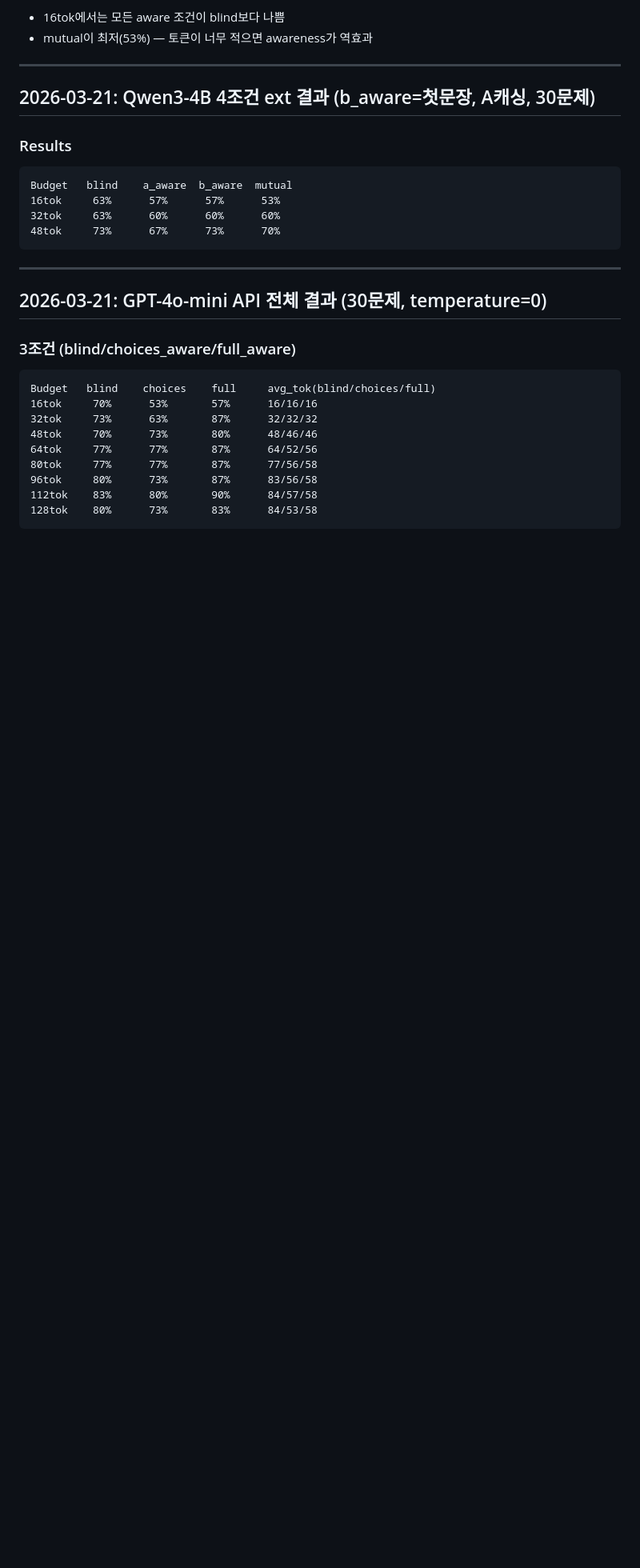
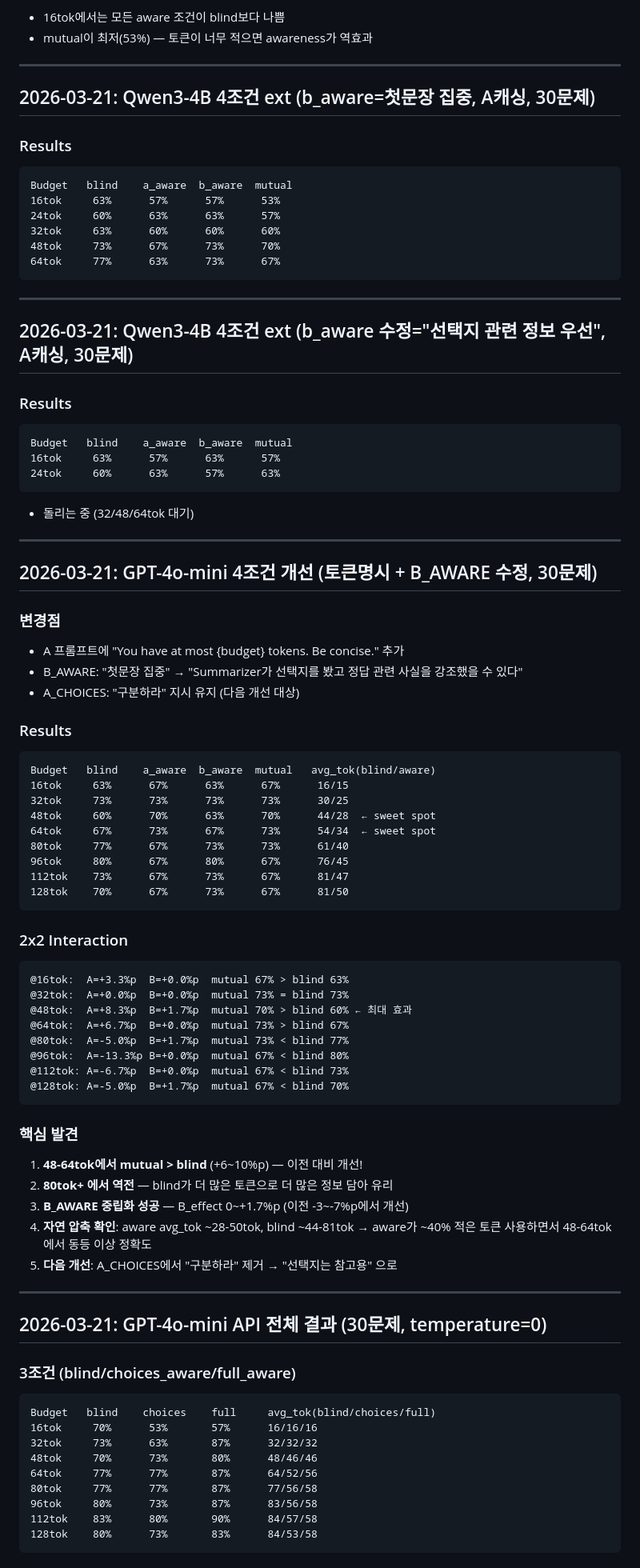
Before and after one commit to Jay931203/wcisl, a Markdown page: notebooks/RESULTS_LOG.md, the part around the change. Shown at 80% size. Rendered like a GitHub page; blank space fills up the shorter version.

Commit message:
docs: GPT-4o-mini 개선 4조건 결과 + Qwen ext 24/64tok 추가
- 48-64tok sweet spot: mutual > blind (+6~10%p)
- B_AWARE 중립화 성공 (B_effect 0~+1.7%p)
- 자연 압축: aware ~28-50tok, blind ~44-81tok
- 80tok+ 역전 현상 — 다음 개선 필요

Co-Authored-By: Claude Opus 4.6 (1M context) <noreply@anthropic.com>

````diff
--- a/notebooks/RESULTS_LOG.md
+++ b/notebooks/RESULTS_LOG.md
@@ -304,15 +304,71 @@ Budget   blind    a_aware  b_aware  mutual
 
 ---
 
-## 2026-03-21: Qwen3-4B 4조건 ext 결과 (b_aware=첫문장, A캐싱, 30문제)
+## 2026-03-21: Qwen3-4B 4조건 ext (b_aware=첫문장 집중, A캐싱, 30문제)
 
 ### Results
 ```
 Budget   blind    a_aware  b_aware  mutual
 16tok     63%      57%      57%      53%
+24tok     60%      63%      63%      57%
 32tok     63%      60%      60%      60%
 48tok     73%      67%      73%      70%
+64tok     77%      63%      73%      67%
 ```
+
+---
+
+## 2026-03-21: Qwen3-4B 4조건 ext (b_aware 수정="선택지 관련 정보 우선", A캐싱, 30문제)
+
+### Results
+```
+Budget   blind    a_aware  b_aware  mutual
+16tok     63%      57%      63%      57%
+24tok     60%      63%      57%      63%
+```
+- 돌리는 중 (32/48/64tok 대기)
+
+---
+
+## 2026-03-21: GPT-4o-mini 4조건 개선 (토큰명시 + B_AWARE 수정, 30문제)
+
+### 변경점
+- A 프롬프트에 "You have at most {budget} tokens. Be concise." 추가
+- B_AWARE: "첫문장 집중" → "Summarizer가 선택지를 봤고 정답 관련 사실을 강조했을 수 있다"
+- A_CHOICES: "구분하라" 지시 유지 (다음 개선 대상)
+
+### Results
+```
+Budget   blind    a_aware  b_aware  mutual   avg_tok(blind/aware)
+16tok     63%      67%      63%      67%      16/15
+32tok     73%      73%      73%      73%      30/25
+48tok     60%      70%      63%      70%      44/28  ← sweet spot
+64tok     67%      73%      67%      73%      54/34  ← sweet spot
+80tok     77%      67%      73%      73%      61/40
+96tok     80%      67%      80%      67%      76/45
+112tok    73%      67%      73%      67%      81/47
+128tok    70%      67%      73%      67%      81/50
+```
+
+### 2x2 Interaction
+```
+@16tok:  A=+3.3%p  B=+0.0%p  mutual 67% > blind 63%
+@32tok:  A=+0.0%p  B=+0.0%p  mutual 73% = blind 73%
+@48tok:  A=+8.3%p  B=+1.7%p  mutual 70% > blind 60% ← 최대 효과
+@64tok:  A=+6.7%p  B=+0.0%p  mutual 73% > blind 67%
+@80tok:  A=-5.0%p  B=+1.7%p  mutual 73% < blind 77%
+@96tok:  A=-13.3%p B=+0.0%p  mutual 67% < blind 80%
+@112tok: A=-6.7%p  B=+0.0%p  mutual 67% < blind 73%
+@128tok: A=-5.0%p  B=+1.7%p  mutual 67% < blind 70%
+```
+
+### 핵심 발견
+1. **48-64tok에서 mutual > blind** (+6~10%p) — 이전 대비 개선!
+2. **80tok+ 에서 역전** — blind가 더 많은 토큰으로 더 많은 정보 담아 유리
+3. **B_AWARE 중립화 성공** — B_effect 0~+1.7%p (이전 -3~-7%p에서 개선)
+4. **자연 압축 확인**: aware avg_tok ~28-50tok, blind ~44-81tok
+   → aware가 ~40% 적은 토큰 사용하면서 48-64tok에서 동등 이상 정확도
+5. **다음 개선**: A_CHOICES에서 "구분하라" 제거 → "선택지는 참고용" 으로
 
 ---
 
````
